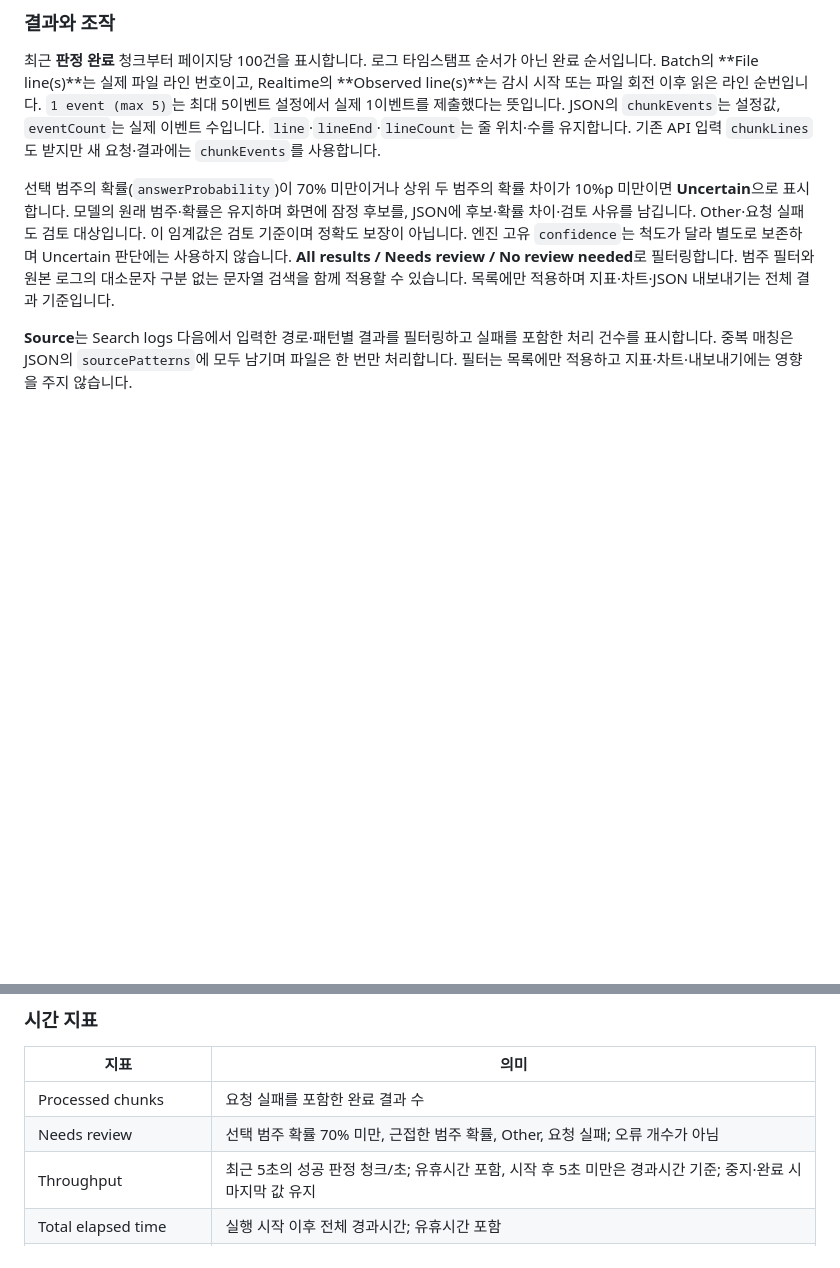
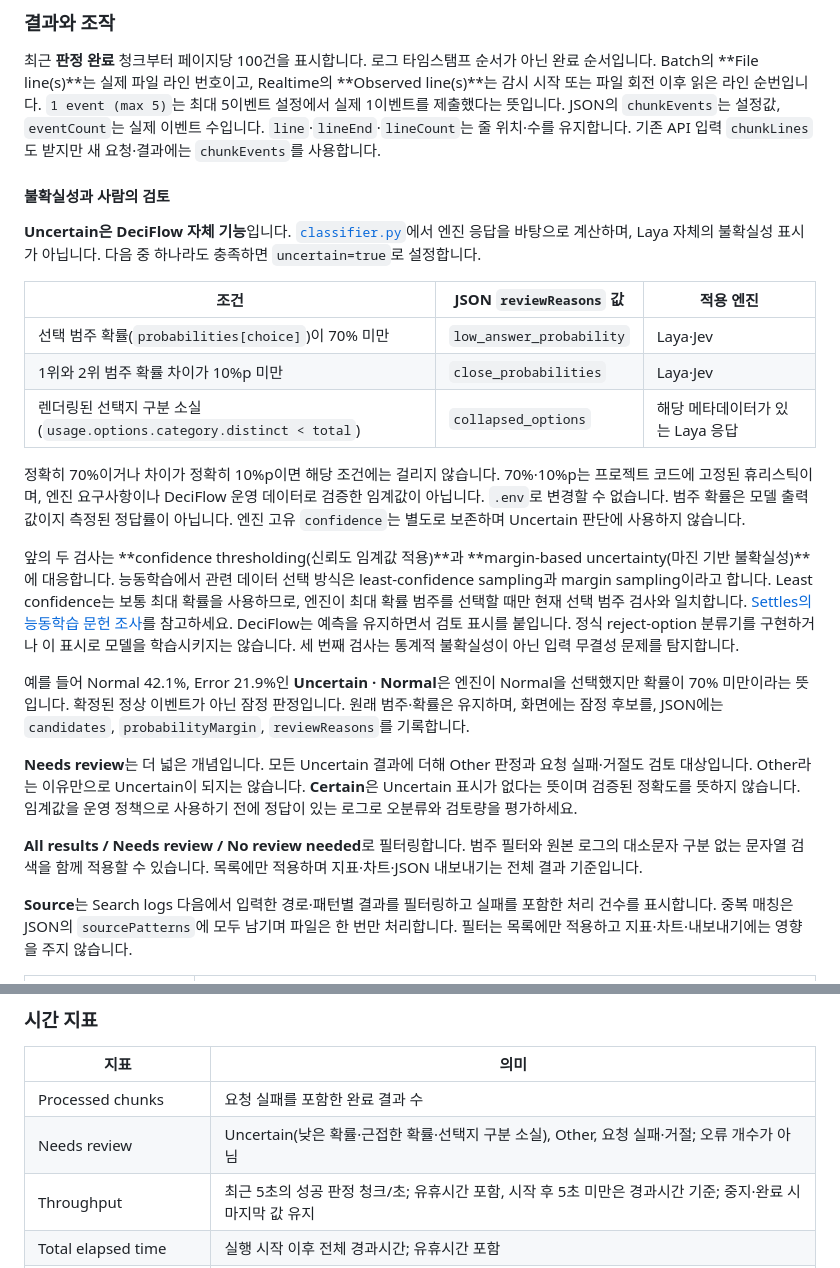
Before and after one commit to call518/DeciFlow, a Markdown page: README.ko.md, 2 parts joined by grey strips. Drawn GitHub-style; blank space fills up the shorter version.

```diff
--- a/README.ko.md
+++ b/README.ko.md
@@ -400,11 +400,45 @@ JSON의 `chunkEvents`는 설정값, `eventCount`는 실제 이벤트 수입니
 `line`·`lineEnd`·`lineCount`는 줄 위치·수를 유지합니다. 기존 API 입력 `chunkLines`도
 받지만 새 요청·결과에는 `chunkEvents`를 사용합니다.
 
-선택 범주의 확률(`answerProbability`)이 70% 미만이거나 상위 두 범주의 확률 차이가 10%p 미만이면
-**Uncertain**으로 표시합니다. 모델의 원래 범주·확률은 유지하며 화면에 잠정 후보를,
-JSON에 후보·확률 차이·검토 사유를 남깁니다. Other·요청 실패도 검토 대상입니다.
-이 임계값은 검토 기준이며 정확도 보장이 아닙니다. 엔진 고유 `confidence`는 척도가 달라 별도로 보존하며
-Uncertain 판단에는 사용하지 않습니다. **All results / Needs review / No review needed**로 필터링합니다.
+#### 불확실성과 사람의 검토
+
+**Uncertain은 DeciFlow 자체 기능**입니다. [`classifier.py`](classifier.py)에서
+엔진 응답을 바탕으로 계산하며, Laya 자체의 불확실성 표시가 아닙니다.
+다음 중 하나라도 충족하면 `uncertain=true`로 설정합니다.
+
+| 조건 | JSON `reviewReasons` 값 | 적용 엔진 |
+| --- | --- | --- |
+| 선택 범주 확률(`probabilities[choice]`)이 70% 미만 | `low_answer_probability` | Laya·Jev |
+| 1위와 2위 범주 확률 차이가 10%p 미만 | `close_probabilities` | Laya·Jev |
+| 렌더링된 선택지 구분 소실(`usage.options.category.distinct < total`) | `collapsed_options` | 해당 메타데이터가 있는 Laya 응답 |
+
+정확히 70%이거나 차이가 정확히 10%p이면 해당 조건에는 걸리지 않습니다.
+70%·10%p는 프로젝트 코드에 고정된 휴리스틱이며, 엔진 요구사항이나 DeciFlow 운영
+데이터로 검증한 임계값이 아닙니다. `.env`로 변경할 수 없습니다. 범주 확률은 모델
+출력값이지 측정된 정답률이 아닙니다. 엔진 고유 `confidence`는 별도로 보존하며
+Uncertain 판단에 사용하지 않습니다.
+
+앞의 두 검사는 **confidence thresholding(신뢰도 임계값 적용)**과
+**margin-based uncertainty(마진 기반 불확실성)**에 대응합니다. 능동학습에서 관련
+데이터 선택 방식은 least-confidence sampling과 margin sampling이라고 합니다.
+Least confidence는 보통 최대 확률을 사용하므로, 엔진이 최대 확률 범주를 선택할 때만
+현재 선택 범주 검사와 일치합니다.
+[Settles의 능동학습 문헌 조사](https://burrsettles.com/pub/settles.activelearning.pdf)를 참고하세요.
+DeciFlow는 예측을 유지하면서 검토 표시를 붙입니다. 정식 reject-option 분류기를
+구현하거나 이 표시로 모델을 학습시키지는 않습니다. 세 번째 검사는 통계적 불확실성이
+아닌 입력 무결성 문제를 탐지합니다.
+
+예를 들어 Normal 42.1%, Error 21.9%인 **Uncertain · Normal**은 엔진이 Normal을
+선택했지만 확률이 70% 미만이라는 뜻입니다. 확정된 정상 이벤트가 아닌 잠정 판정입니다.
+원래 범주·확률은 유지하며, 화면에는 잠정 후보를, JSON에는 `candidates`,
+`probabilityMargin`, `reviewReasons`를 기록합니다.
+
+**Needs review**는 더 넓은 개념입니다. 모든 Uncertain 결과에 더해 Other 판정과
+요청 실패·거절도 검토 대상입니다. Other라는 이유만으로 Uncertain이 되지는 않습니다.
+**Certain**은 Uncertain 표시가 없다는 뜻이며 검증된 정확도를 뜻하지 않습니다.
+임계값을 운영 정책으로 사용하기 전에 정답이 있는 로그로 오분류와 검토량을 평가하세요.
+
+**All results / Needs review / No review needed**로 필터링합니다.
 범주 필터와 원본 로그의 대소문자 구분 없는 문자열 검색을 함께 적용할 수 있습니다.
 목록에만 적용하며 지표·차트·JSON 내보내기는 전체 결과 기준입니다.
 
@@ -622,7 +656,7 @@ Jev도 같은 최상위 결과 구조를 사용하며, `providerResponse`는 엔
 | 지표 | 의미 |
 | --- | --- |
 | Processed chunks | 요청 실패를 포함한 완료 결과 수 |
-| Needs review | 선택 범주 확률 70% 미만, 근접한 범주 확률, Other, 요청 실패; 오류 개수가 아님 |
+| Needs review | Uncertain(낮은 확률·근접한 확률·선택지 구분 소실), Other, 요청 실패·거절; 오류 개수가 아님 |
 | Throughput | 최근 5초의 성공 판정 청크/초; 유휴시간 포함, 시작 후 5초 미만은 경과시간 기준; 중지·완료 시 마지막 값 유지 |
 | Total elapsed time | 실행 시작 이후 전체 경과시간; 유휴시간 포함 |
 | Active processing time | 요청이 하나 이상 진행 중인 구간을 중복 없이 합산; 전체 경과시간 대비 비율 |
```
Also changed, not shown: README.md (+43 -7 lines).
